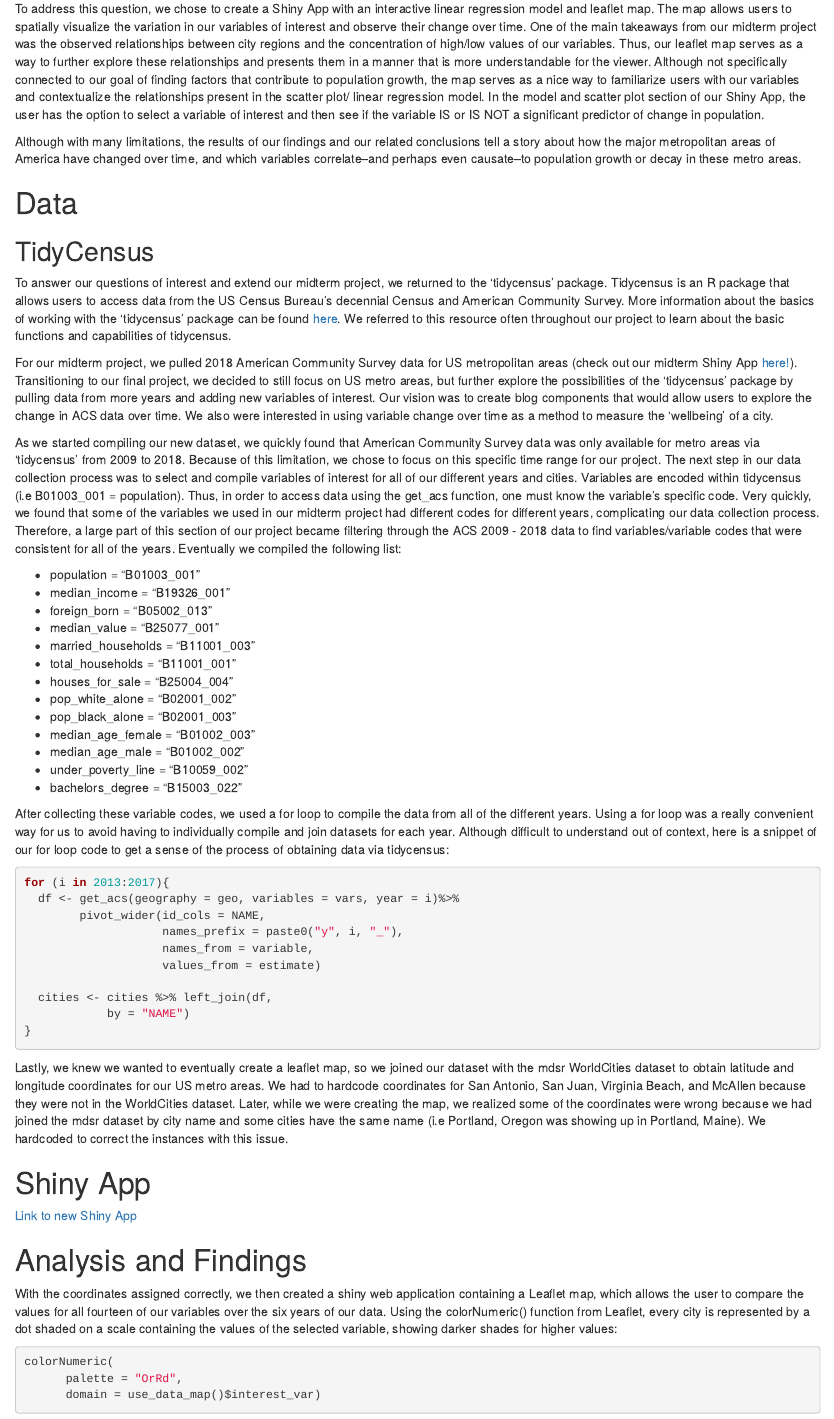
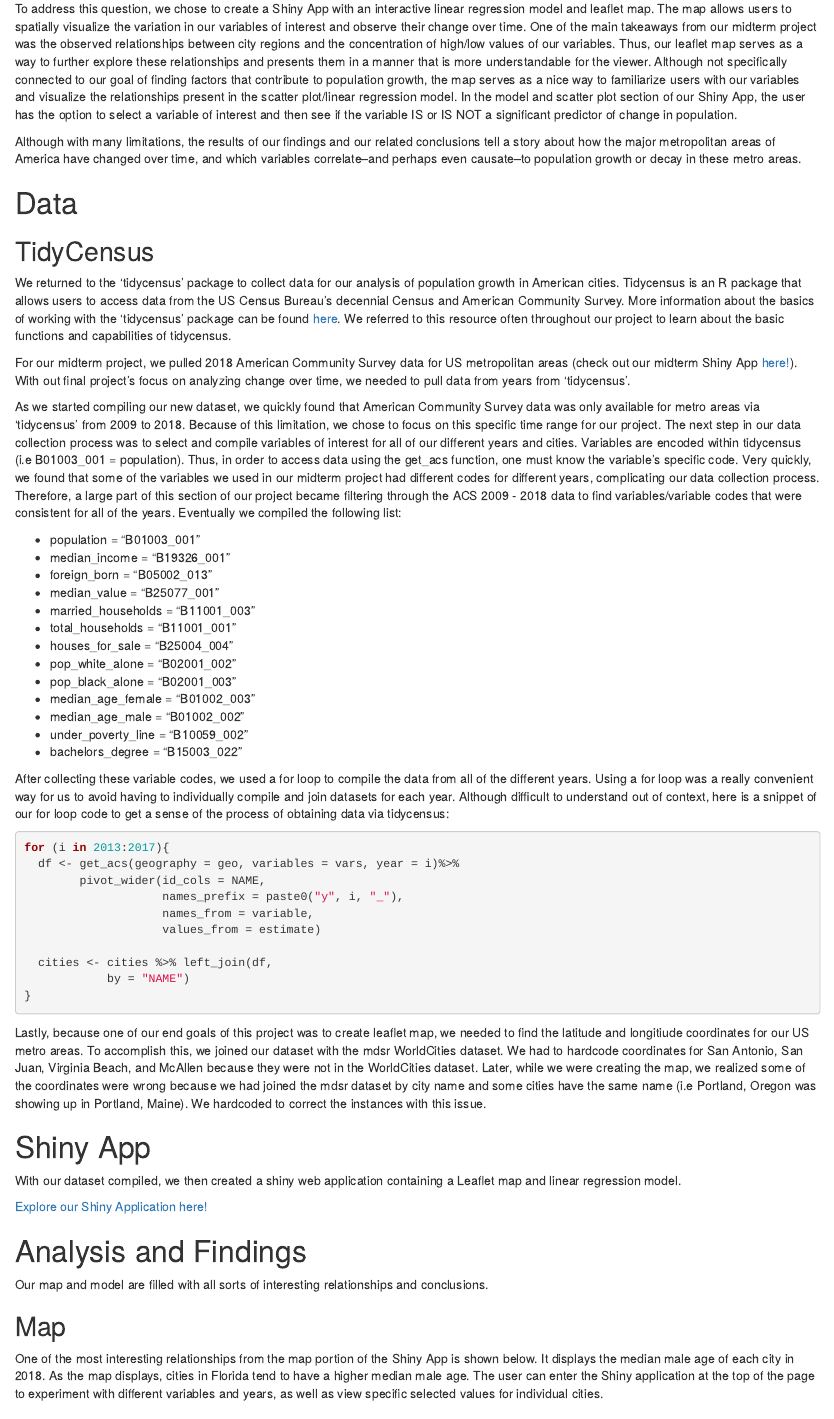
Before and after one commit to stat231-f20/Blog-Data-For-Good, an R Markdown document (index.Rmd): the page in a window 1100 px wide, from 560 px down. Rendered offline with R 4.5, knitr and Pandoc, with nearby package versions; drawn as R Markdown's standard HTML page in place of the format the file asks for; some code elsewhere in the file could not run offline.

Commit message:
small changes to data, findings and conclusions

````diff
--- a/index.Rmd
+++ b/index.Rmd
@@ -29,18 +29,16 @@ With this line of thinking in mind, we turned to American cities and metro areas
 
 ## *What factors contribute to population growth in American Cities?*
 
-To address this question, we chose to create a Shiny App with an interactive linear regression model and leaflet map. The map allows users to spatially visualize the variation in our variables of interest and observe their change over time. One of the main takeaways from our midterm project was the observed relationships between city regions and the concentration of high/low values of our variables. Thus, our leaflet map serves as a way to further explore these relationships and presents them in a manner that is more understandable for the viewer. Although not specifically connected to our goal of finding factors that contribute to population growth, the map serves as a nice way to familiarize users with our variables and contextualize the relationships present in the scatter plot/ linear regression model. In the model and scatter plot section of our Shiny App, the user has the option to select a variable of interest and then see if the variable IS or IS NOT a significant predictor of change in population.
+To address this question, we chose to create a Shiny App with an interactive linear regression model and leaflet map. The map allows users to spatially visualize the variation in our variables of interest and observe their change over time. One of the main takeaways from our midterm project was the observed relationships between city regions and the concentration of high/low values of our variables. Thus, our leaflet map serves as a way to further explore these relationships and presents them in a manner that is more understandable for the viewer. Although not specifically connected to our goal of finding factors that contribute to population growth, the map serves as a nice way to familiarize users with our variables and visualize the relationships present in the scatter plot/linear regression model. In the model and scatter plot section of our Shiny App, the user has the option to select a variable of interest and then see if the variable IS or IS NOT a significant predictor of change in population.
 
 Although with many limitations, the results of our findings and our related conclusions tell a story about how the major metropolitan areas of America have changed over time, and which variables correlate--and perhaps even causate--to population growth or decay in these metro areas.
-
-
 
 # Data
 ## TidyCensus
 
-To answer our questions of interest and extend our midterm project, we returned to the ‘tidycensus’ package. Tidycensus is an R package that allows users to access data from the US Census Bureau’s decennial Census and American Community Survey. More information about the basics of working with the ‘tidycensus’ package can be found [here](https://walker-data.com/tidycensus/index.html). We referred to this resource often throughout our project to learn about the basic functions and capabilities of tidycensus.
+We returned to the ‘tidycensus’ package to collect data for our analysis of population growth in American cities. Tidycensus is an R package that allows users to access data from the US Census Bureau’s decennial Census and American Community Survey. More information about the basics of working with the ‘tidycensus’ package can be found [here](https://walker-data.com/tidycensus/index.html). We referred to this resource often throughout our project to learn about the basic functions and capabilities of tidycensus.
 
-For our midterm project, we pulled 2018 American Community Survey data for US metropolitan areas (check out our midterm Shiny App [here!](https://sjenkins23.shinyapps.io/metro_areas_1/?_ga=2.259223753.2139815388.1605468268-618769786.1599849958)). Transitioning to our final project, we decided to still focus on US metro areas, but further explore the possibilities of the ‘tidycensus’ package by pulling data from more years and adding new variables of interest. Our vision was to create blog components that would allow users to explore the change in ACS data over time. We also were interested in using variable change over time as a method to measure the ‘wellbeing’ of a city.
+For our midterm project, we pulled 2018 American Community Survey data for US metropolitan areas (check out our midterm Shiny App [here!](https://sjenkins23.shinyapps.io/metro_areas_1/?_ga=2.259223753.2139815388.1605468268-618769786.1599849958)). With out final project's focus on analyzing change over time, we needed to pull data from years from 'tidycensus'.
 
 As we started compiling our new dataset, we quickly found that American Community Survey data was only available for metro areas via ‘tidycensus’ from 2009 to 2018. Because of this limitation, we chose to focus on this specific time range for our project. The next step in our data collection process was to select and compile variables of interest for all of our different years and cities. Variables are encoded within tidycensus (i.e B01003_001 = population). Thus, in order to access data using the get_acs function, one must know the variable’s specific code. Very quickly, we found that some of the variables we used in our midterm project had different codes for different years, complicating our data collection process. Therefore, a large part of this section of our project became filtering through the ACS 2009 - 2018 data to find variables/variable codes that were consistent for all of the years. Eventually we compiled the following list:
 
@@ -76,23 +74,21 @@ for (i in 2013:2017){
 ```
 
 
-Lastly, we knew we wanted to eventually create a leaflet map, so we joined our dataset with the mdsr WorldCities dataset to obtain latitude and longitude coordinates for our US metro areas. We had to hardcode coordinates for San Antonio, San Juan, Virginia Beach, and McAllen because they were not in the WorldCities dataset. Later, while we were creating the map, we realized some of the coordinates were wrong because we had joined the mdsr dataset by city name and some cities have the same name (i.e Portland, Oregon was showing up in Portland, Maine). We hardcoded to correct the instances with this issue.
+Lastly, because one of our end goals of this project was to create leaflet map, we needed to find the latitude and longitiude coordinates for our US metro areas. To accomplish this, we joined our dataset with the mdsr WorldCities dataset. We had to hardcode coordinates for San Antonio, San Juan, Virginia Beach, and McAllen because they were not in the WorldCities dataset. Later, while we were creating the map, we realized some of the coordinates were wrong because we had joined the mdsr dataset by city name and some cities have the same name (i.e Portland, Oregon was showing up in Portland, Maine). We hardcoded to correct the instances with this issue.
 
 # Shiny App
 
-[Link to new Shiny App](https://sjenkins23.shinyapps.io/Metro_Areas/?_ga=2.21772920.2139815388.1605468268-618769786.1599849958)
+With our dataset compiled, we then created a shiny web application containing a Leaflet map and linear regression model.
+
+[Explore our Shiny Application here!](https://sjenkins23.shinyapps.io/Metro_Areas/?_ga=2.21772920.2139815388.1605468268-618769786.1599849958)
 
 # Analysis and Findings
 
-With the coordinates assigned correctly, we then created a shiny web application containing a Leaflet map, which allows the user to compare the values for all fourteen of our variables over the six years of our data. Using the colorNumeric() function from Leaflet, every city is represented by a dot shaded on a scale containing the values of the selected variable, showing darker shades for higher values:
+Our map and model are filled with all sorts of interesting relationships and conclusions.
 
-```{r eval=FALSE}
-colorNumeric(
-      palette = "OrRd",
-      domain = use_data_map()$interest_var)
-```
+## Map
 
-A single selection is included below, showing the median male age in 2018. The reader can enter the Shiny application at the top of the page to experiment with different variables and years, as well as view specific selected values for individual cities.
+One of the most interesting relationships from the map portion of the Shiny App is shown below. It displays the median male age of each city in 2018. As the map displays, cities in Florida tend to have a higher median male age. The user can enter the Shiny application at the top of the page to experiment with different variables and years, as well as view specific selected values for individual cities.
 
 ```{r, echo=FALSE, message=FALSE}
 
````
Also changed, not shown: index.html, index.Rmd (12 more changed lines).
